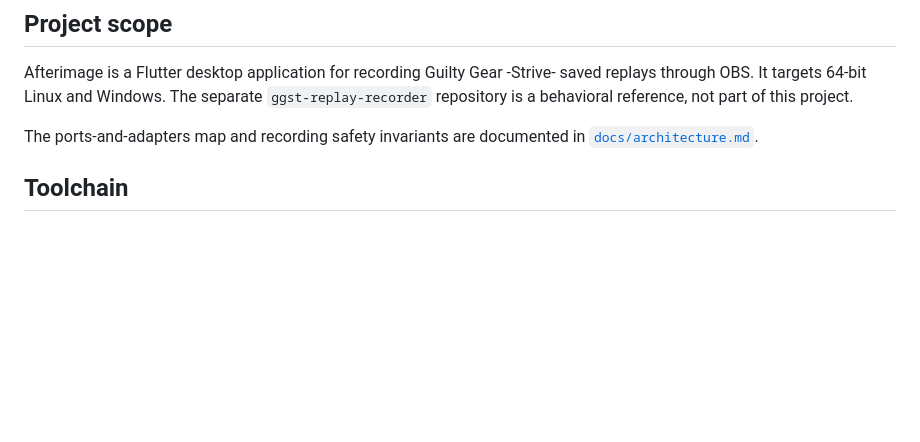
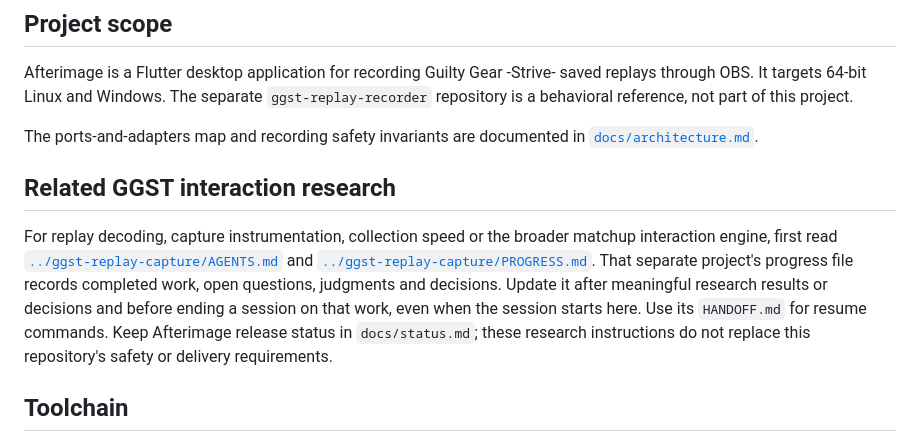
Before and after one commit to Soejii/afterimage, a Markdown page: AGENTS.md, the part around the change. Drawn GitHub-style; blank space fills up the shorter version.

Commit message:
docs(agents): point to the GGST interaction research project
Co-Authored-By: Claude Fable 5.2 <noreply@anthropic.com>

```diff
--- a/AGENTS.md
+++ b/AGENTS.md
@@ -11,6 +11,19 @@ project.
 
 The ports-and-adapters map and recording safety invariants are documented in
 [`docs/architecture.md`](docs/architecture.md).
+
+## Related GGST interaction research
+
+For replay decoding, capture instrumentation, collection speed or the broader
+matchup interaction engine, first read
+[`../ggst-replay-capture/AGENTS.md`](../ggst-replay-capture/AGENTS.md) and
+[`../ggst-replay-capture/PROGRESS.md`](../ggst-replay-capture/PROGRESS.md).
+That separate project's progress file records completed work, open questions,
+judgments and decisions. Update it after meaningful research results or decisions
+and before ending a session on that work, even when the session starts here.
+Use its `HANDOFF.md` for resume commands. Keep Afterimage release status in
+`docs/status.md`; these research instructions do not replace this repository's
+safety or delivery requirements.
 
 ## Toolchain
 
```
